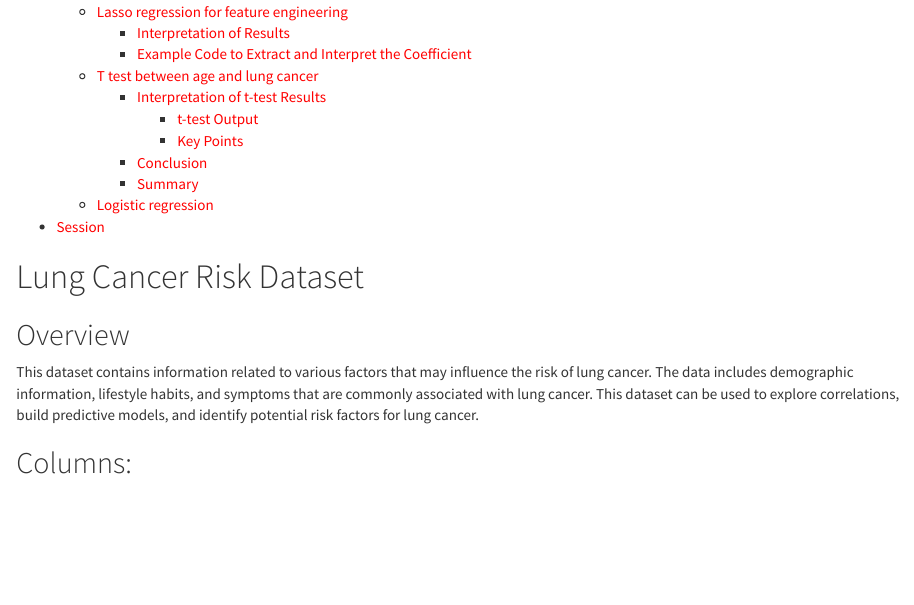
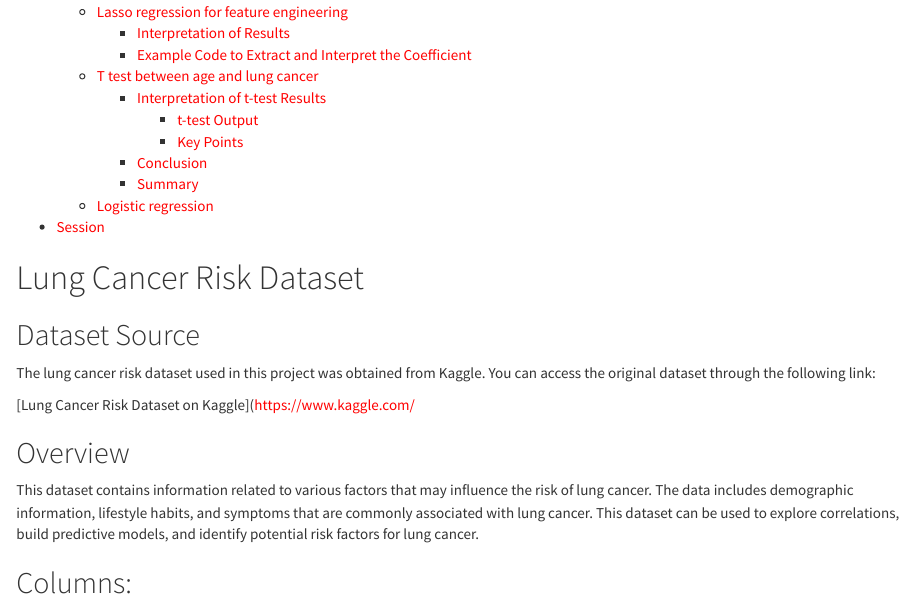
Before and after one commit to charlesgwellem/predicting_ling_cancer, an R Markdown document (codes/predicting_lung_cancer.Rmd): the page in a window 1100 px wide, from 480 px down before the commit and from 500 px down after it, so that both start at the same text. Rendered offline with R 4.5, knitr and Pandoc, with nearby package versions; some code elsewhere in the file could not run offline.

Commit message:
data source added and linked and report generated

````diff
--- a/codes/predicting_lung_cancer.Rmd
+++ b/codes/predicting_lung_cancer.Rmd
@@ -43,6 +43,12 @@ knitr::opts_chunk$set(echo = TRUE, message = FALSE, warning = FALSE)
 ```
 
 # Lung Cancer Risk Dataset
+
+## Dataset Source
+
+The lung cancer risk dataset used in this project was obtained from Kaggle. You can access the original dataset through the following link:
+
+[Lung Cancer Risk Dataset on Kaggle]([https://www.kaggle.com/](https://www.kaggle.com/datasets/shreyasparaj1/lung-cancer-dataset)
 
 ## Overview
 
````
Also changed, not shown: report/predicting_lung_cancer.html.
